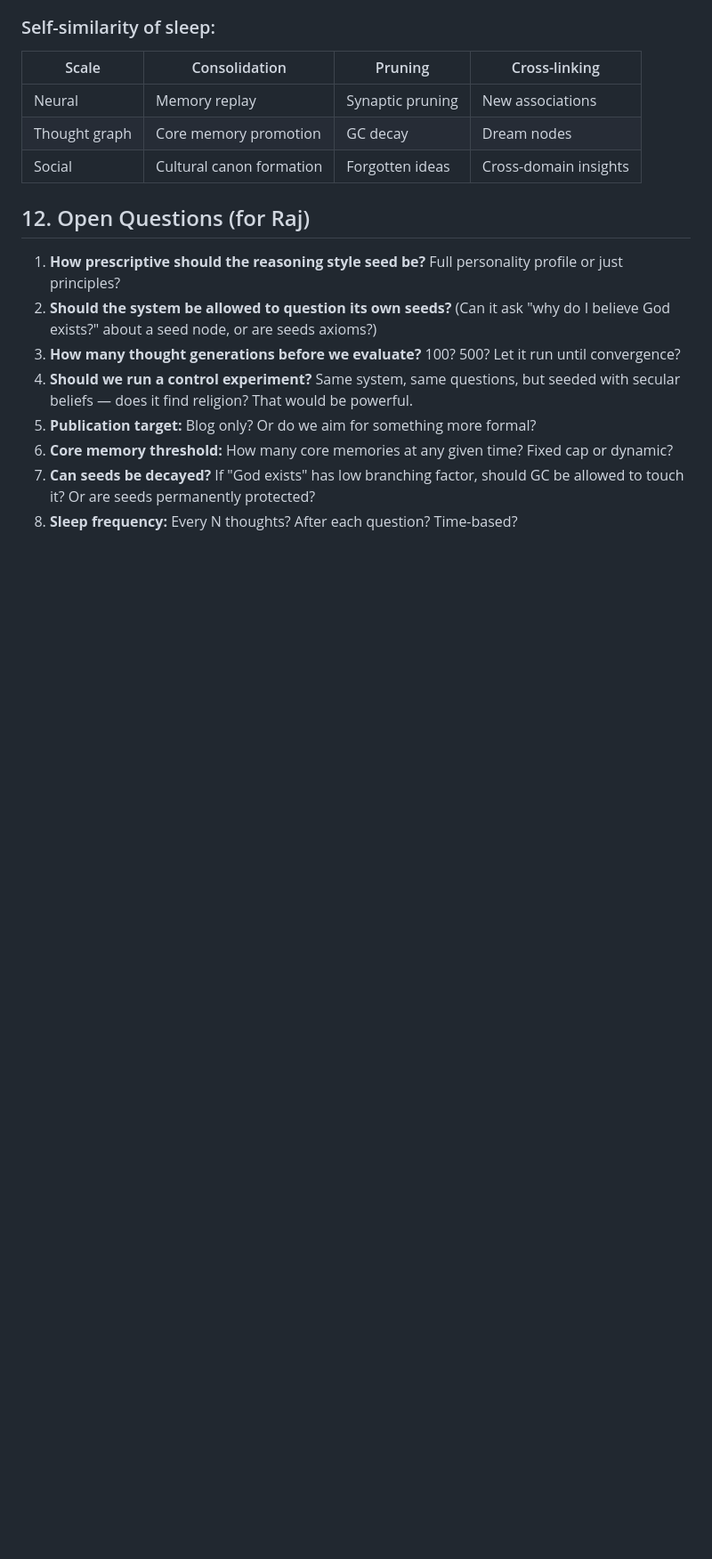
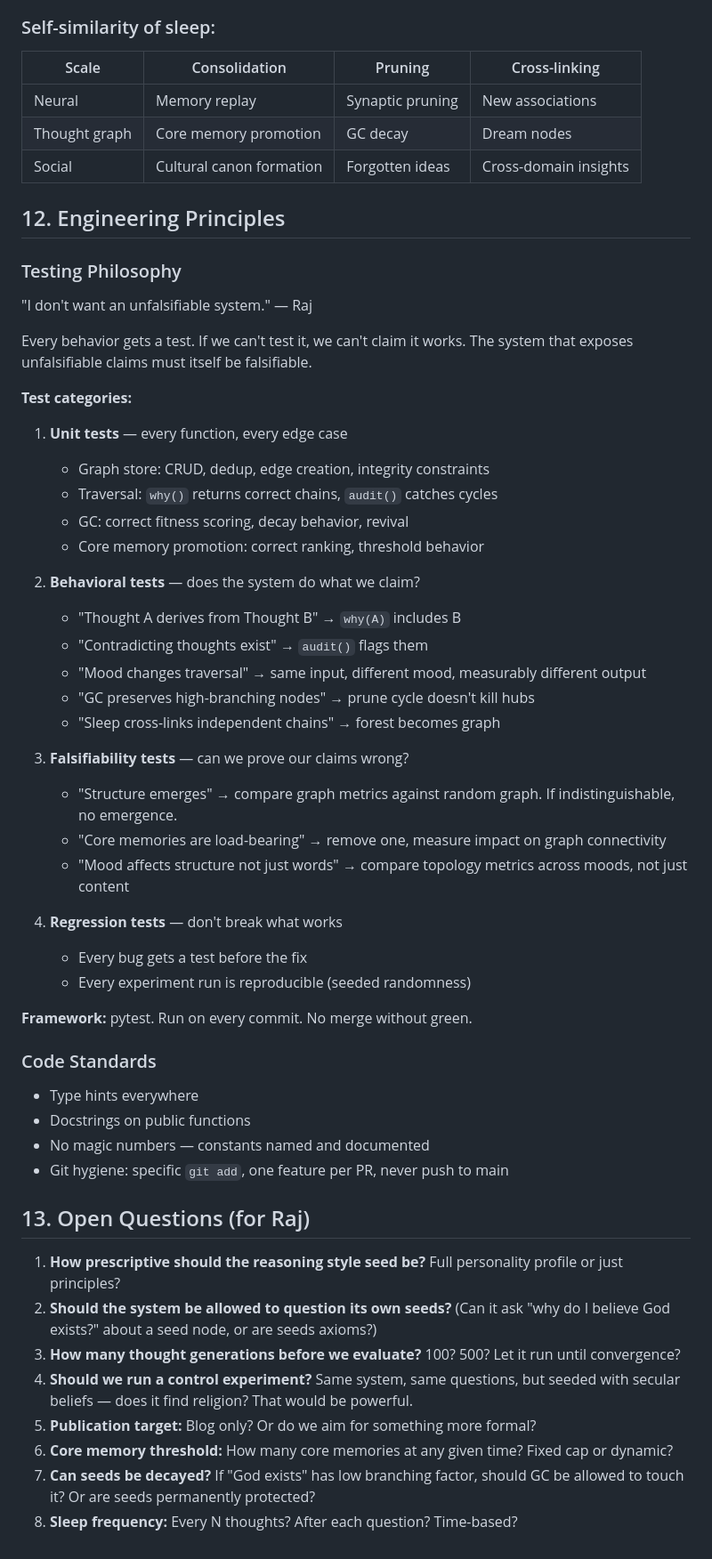
Before and after one commit to rajkripal/cashew, a Markdown page: DESIGN.md, the part around the change. Shown at 89% size. GitHub-like rendering; blank space fills up the shorter version.

Commit message:
Add engineering principles: testing philosophy, falsifiability requirement

```diff
--- a/DESIGN.md
+++ b/DESIGN.md
@@ -337,7 +337,45 @@ Connect isolated thought chains, deduplicate, garbage collect, and consolidate
 | Thought graph | Core memory promotion | GC decay | Dream nodes |
 | Social | Cultural canon formation | Forgotten ideas | Cross-domain insights |
 
-## 12. Open Questions (for Raj)
+## 12. Engineering Principles
+
+### Testing Philosophy
+"I don't want an unfalsifiable system." — Raj
+
+Every behavior gets a test. If we can't test it, we can't claim it works. The system that exposes unfalsifiable claims must itself be falsifiable.
+
+**Test categories:**
+1. **Unit tests** — every function, every edge case
+   - Graph store: CRUD, dedup, edge creation, integrity constraints
+   - Traversal: `why()` returns correct chains, `audit()` catches cycles
+   - GC: correct fitness scoring, decay behavior, revival
+   - Core memory promotion: correct ranking, threshold behavior
+
+2. **Behavioral tests** — does the system do what we claim?
+   - "Thought A derives from Thought B" → `why(A)` includes B
+   - "Contradicting thoughts exist" → `audit()` flags them
+   - "Mood changes traversal" → same input, different mood, measurably different output
+   - "GC preserves high-branching nodes" → prune cycle doesn't kill hubs
+   - "Sleep cross-links independent chains" → forest becomes graph
+
+3. **Falsifiability tests** — can we prove our claims wrong?
+   - "Structure emerges" → compare graph metrics against random graph. If indistinguishable, no emergence.
+   - "Core memories are load-bearing" → remove one, measure impact on graph connectivity
+   - "Mood affects structure not just words" → compare topology metrics across moods, not just content
+
+4. **Regression tests** — don't break what works
+   - Every bug gets a test before the fix
+   - Every experiment run is reproducible (seeded randomness)
+
+**Framework:** pytest. Run on every commit. No merge without green.
+
+### Code Standards
+- Type hints everywhere
+- Docstrings on public functions
+- No magic numbers — constants named and documented
+- Git hygiene: specific `git add`, one feature per PR, never push to main
+
+## 13. Open Questions (for Raj)
 
 1. **How prescriptive should the reasoning style seed be?** Full personality profile or just principles?
 2. **Should the system be allowed to question its own seeds?** (Can it ask "why do I believe God exists?" about a seed node, or are seeds axioms?)
```
